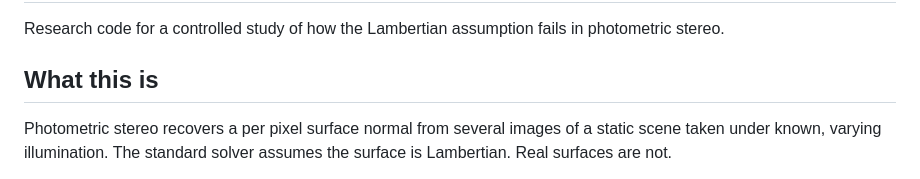
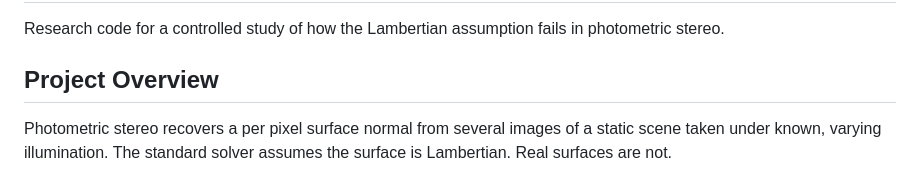
Before and after one commit to nhipixel/minnaert-photometric-stereo, a Markdown page: README.md, the part around the change. GitHub-like rendering.

Commit message:
feat: update readme

```diff
--- a/README.md
+++ b/README.md
@@ -2,7 +2,7 @@
 
 Research code for a controlled study of how the Lambertian assumption fails in photometric stereo.
 
-## What this is
+## Project Overview
 
 Photometric stereo recovers a per pixel surface normal from several images of a static scene taken
 under known, varying illumination. The standard solver assumes the surface is Lambertian. Real
```
